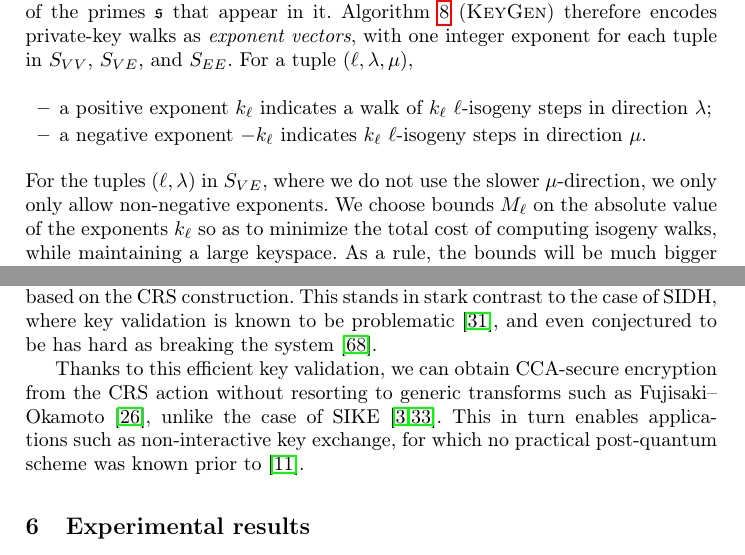
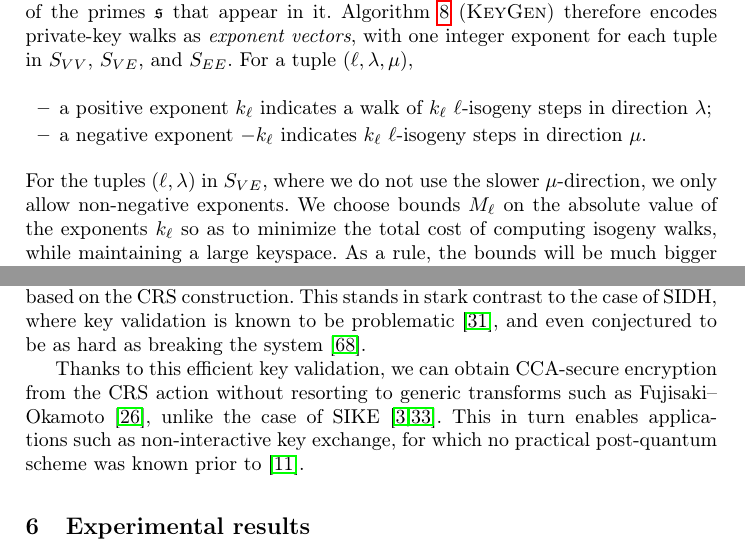
Before and after one commit to defeo/hhs-keyex, a LaTeX thesis (hhs-keyx.tex): two parts of pages 13 and 24 of 30, joined at a grey line, cut so that both start at the same text. Compiled offline with pdfLaTeX.

Commit message:
Typos, added one ref

```diff
--- a/hhs-keyx.tex
+++ b/hhs-keyx.tex
@@ -1141,7 +1141,7 @@ $\ell$-isogeny steps in direction $\mu$.
 \end{itemize}
 For the tuples $(\ell,\lambda)$ in $S_{VE}$,
 where we do not use the slower $\mu$-direction,
-we only only allow non-negative exponents.
+we only allow non-negative exponents.
 We choose bounds $M_\ell$ on the absolute value of the exponents $k_\ell$
 so as to minimize the total cost of computing isogeny walks,
 while maintaining a large keyspace.
@@ -2107,7 +2107,7 @@ we conclude that key validation is not only possible,
 but highly efficient for protocols based on the CRS construction.
 This stands in stark contrast to the case of SIDH,
 where key validation is known to be
-problematic~\cite{galbraithsecurity}, and even conjectured to be has
+problematic~\cite{galbraithsecurity}, and even conjectured to be as
 hard as breaking the system~\cite{cryptoeprint:2018:336}.
 
 Thanks to this efficient key validation,
```
Also changed, not shown: hhs-keyx.tex (2 more changed lines).
